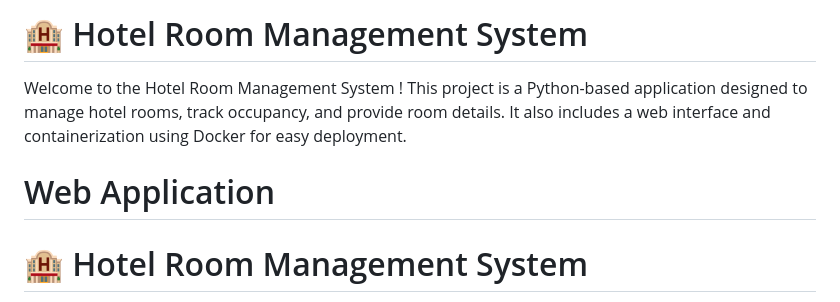
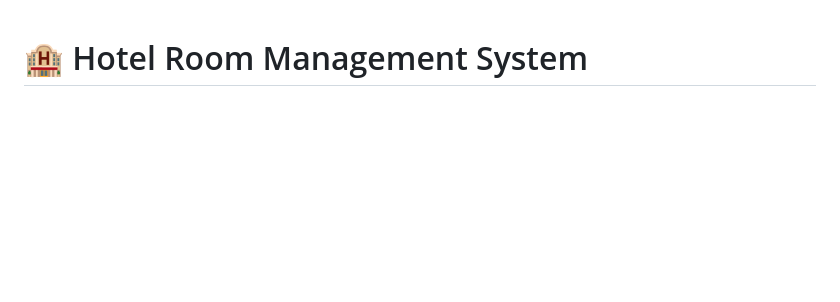
Before and after one commit to Daniel2369/myHotel_DevOps_MidTerm, a Markdown page: readme.md, the part around the change. GitHub-like rendering; blank space fills up the shorter version.

```diff
--- a/readme.md
+++ b/readme.md
@@ -1,8 +1,3 @@
-# 🏨 Hotel Room Management System
-Welcome to the Hotel Room Management System ! This project is a Python-based application designed to manage hotel rooms, track occupancy, and provide room details. It also includes a web interface and containerization using Docker for easy deployment.
-
-# Web Application
-
 # 🏨 Hotel Room Management System
 
 A simple hotel room management system built with **FastAPI** and **Jinja2** templates,
```
